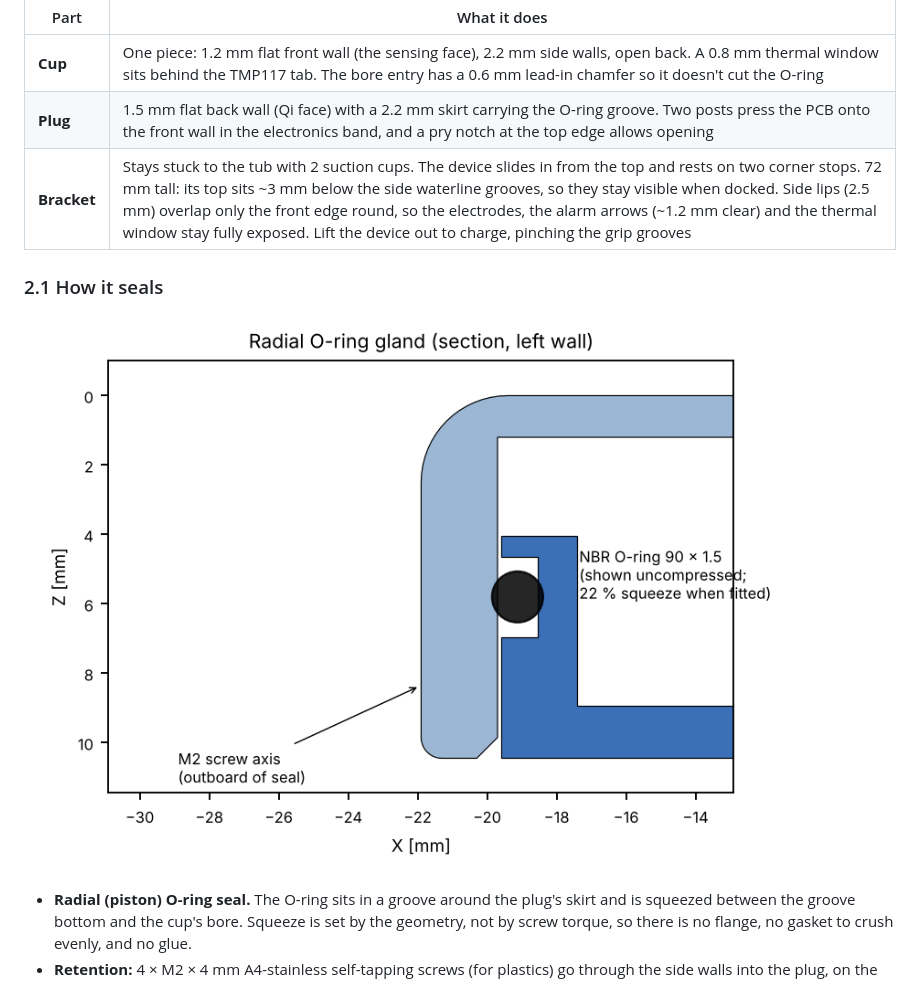
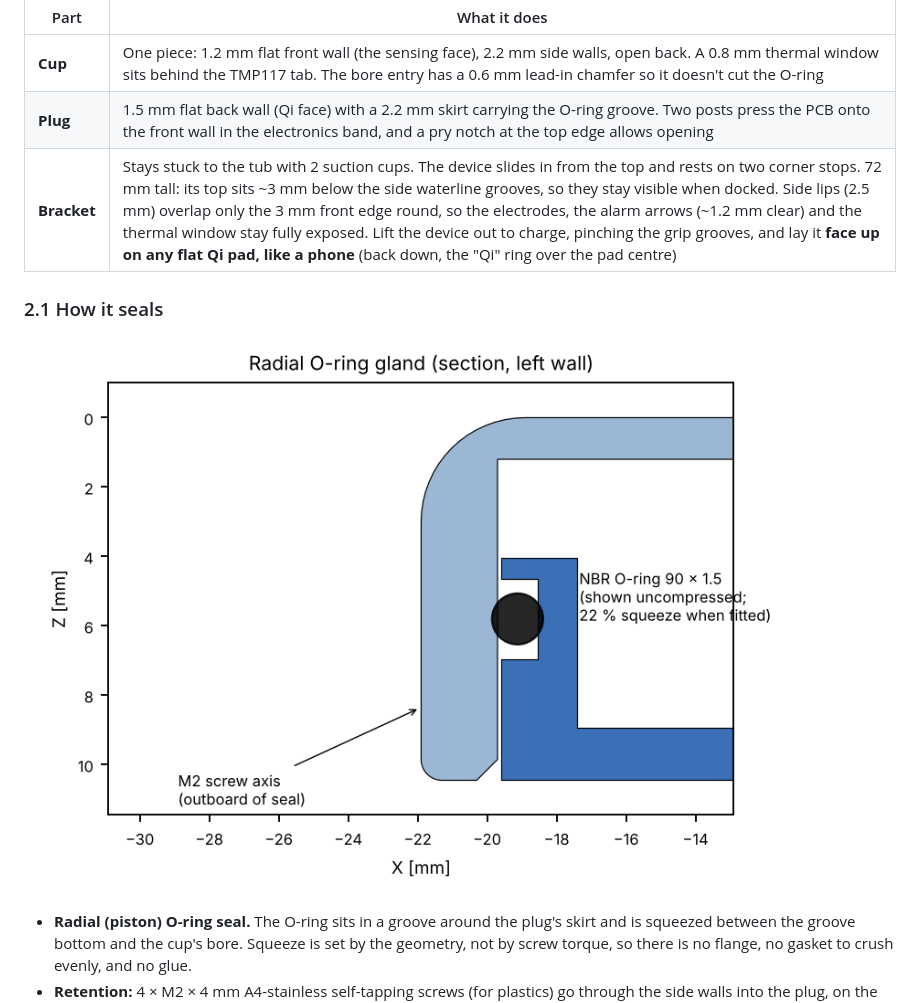
Before and after one commit to mcintoda/InductiveChargerRx, a Markdown page: docs/enclosure.md, the part around the change. Drawn GitHub-style; pictures changed too: docs/img/enclosure_gland.png.

```diff
--- a/docs/enclosure.md
+++ b/docs/enclosure.md
@@ -42,7 +42,7 @@ Sources: [Hammond 1555 datasheet](https://www.mouser.com/datasheet/2/177/1555-12
 |---|---|
 | **Cup** | One piece: 1.2 mm flat front wall (the sensing face), 2.2 mm side walls, open back. A 0.8 mm thermal window sits behind the TMP117 tab. The bore entry has a 0.6 mm lead-in chamfer so it doesn't cut the O-ring |
 | **Plug** | 1.5 mm flat back wall (Qi face) with a 2.2 mm skirt carrying the O-ring groove. Two posts press the PCB onto the front wall in the electronics band, and a pry notch at the top edge allows opening |
-| **Bracket** | Stays stuck to the tub with 2 suction cups. The device slides in from the top and rests on two corner stops. 72 mm tall: its top sits ~3 mm below the side waterline grooves, so they stay visible when docked. Side lips (2.5 mm) overlap only the front edge round, so the electrodes, the alarm arrows (~1.2 mm clear) and the thermal window stay fully exposed. Lift the device out to charge, pinching the grip grooves |
+| **Bracket** | Stays stuck to the tub with 2 suction cups. The device slides in from the top and rests on two corner stops. 72 mm tall: its top sits ~3 mm below the side waterline grooves, so they stay visible when docked. Side lips (2.5 mm) overlap only the 3 mm front edge round, so the electrodes, the alarm arrows (~1.2 mm clear) and the thermal window stay fully exposed. Lift the device out to charge, pinching the grip grooves, and lay it **face up on any flat Qi pad, like a phone** (back down, the "Qi" ring over the pad centre) |
 
 ### 2.1 How it seals
 
```
Also changed, not shown: README.md (+1 -1 lines), docs/design.md (+2 -1 lines), docs/img/brand_cad_faces.png, docs/img/brand_mockup.png, docs/img/enclosure_parts.png, docs/img/enclosure_section.png, 8 other files.
